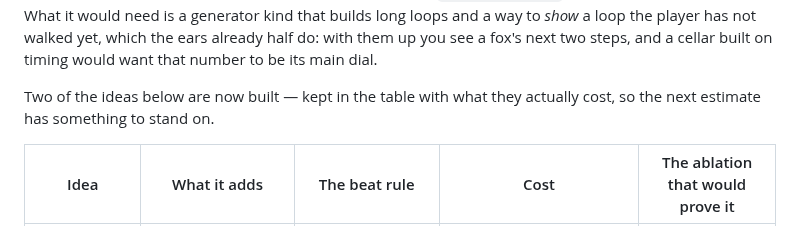
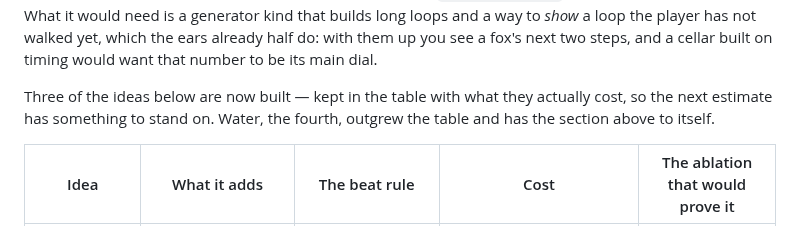
Before and after one commit to zrebec/chaosbunny, a Markdown page: docs/stealth-design.md, the part around the change. GitHub-like rendering.

```diff
--- a/docs/stealth-design.md
+++ b/docs/stealth-design.md
@@ -236,8 +236,9 @@ generator kind that builds long loops and a way to *show* a loop the player has
 yet, which the ears already half do: with them up you see a fox's next two steps, and a
 cellar built on timing would want that number to be its main dial.
 
-Two of the ideas below are now built — kept in the table with what they actually cost, so
-the next estimate has something to stand on.
+Three of the ideas below are now built — kept in the table with what they actually cost,
+so the next estimate has something to stand on. Water, the fourth, outgrew the table and
+has the section above to itself.
 
 | Idea | What it adds | The beat rule | Cost | The ablation that would prove it |
 |---|---|---|---|---|
```
Also changed, not shown: tools/roomgen/README.md (+15 -0 lines).
